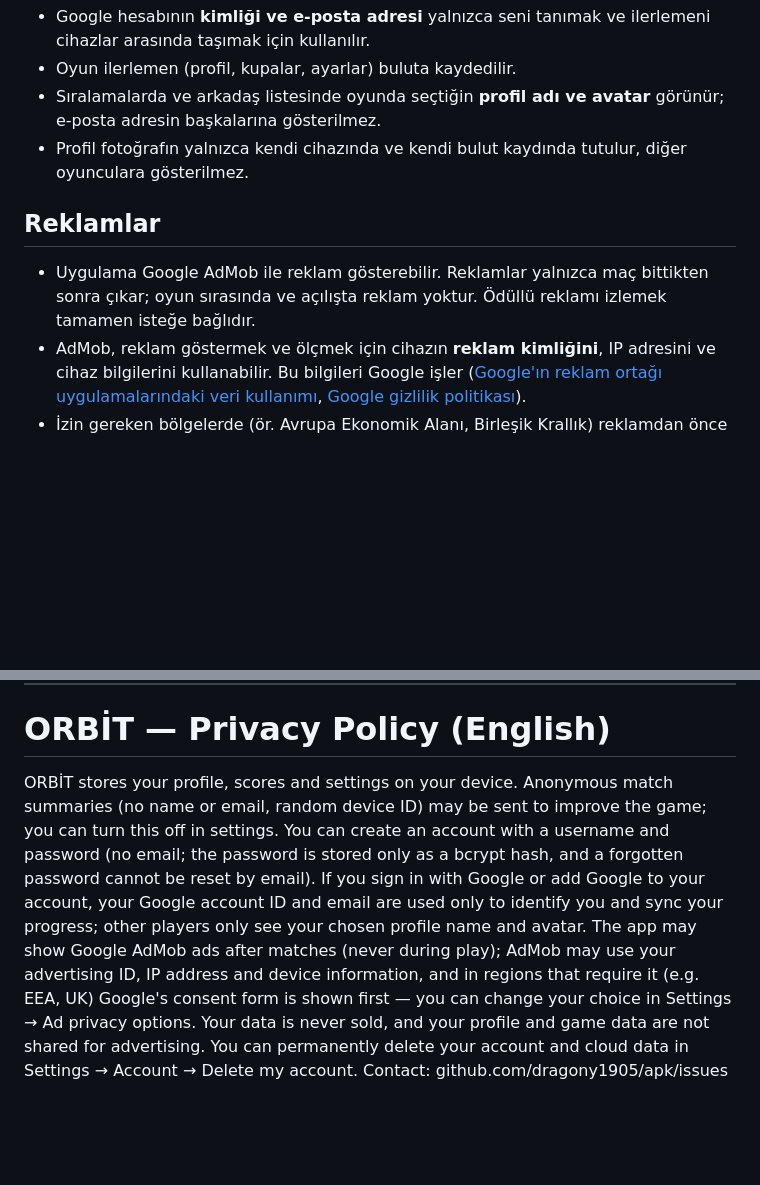
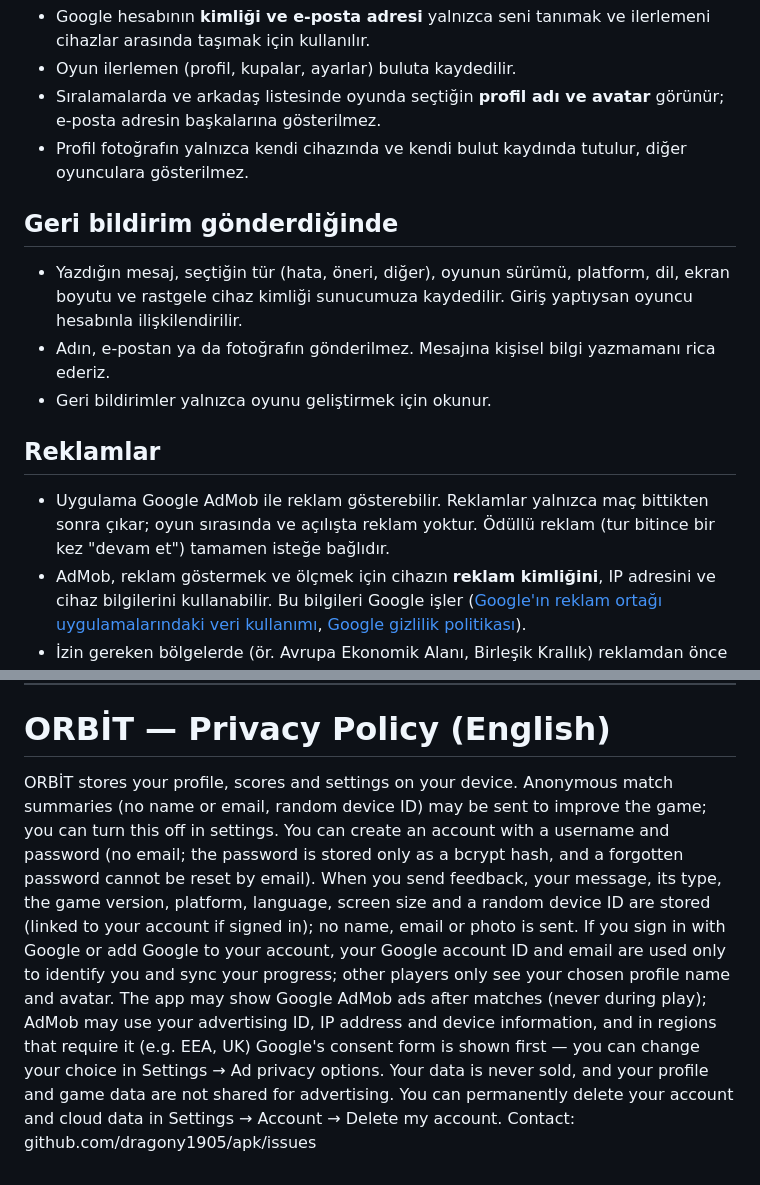
Before and after one commit to dragony1905/apk, a Markdown page: GIZLILIK.md, 2 parts joined by grey strips. Drawn GitHub-style; blank space fills up the shorter version.

Commit message:
Gizlilik politikası: geri bildirim ve devam reklamı
Co-Authored-By: Claude Opus 5.5 <noreply@anthropic.com>
Claude-Session: https://claude.ai/code/session_01CUsNEZYtCobGLgJDCAHJet

```diff
--- a/GIZLILIK.md
+++ b/GIZLILIK.md
@@ -20,8 +20,13 @@ ORBİT, halkaları döndürüp renkleri eşleştirdiğin bir bulmaca oyunudur. B
 - Sıralamalarda ve arkadaş listesinde oyunda seçtiğin **profil adı ve avatar** görünür; e-posta adresin başkalarına gösterilmez.
 - Profil fotoğrafın yalnızca kendi cihazında ve kendi bulut kaydında tutulur, diğer oyunculara gösterilmez.
 
+## Geri bildirim gönderdiğinde
+- Yazdığın mesaj, seçtiğin tür (hata, öneri, diğer), oyunun sürümü, platform, dil, ekran boyutu ve rastgele cihaz kimliği sunucumuza kaydedilir. Giriş yaptıysan oyuncu hesabınla ilişkilendirilir.
+- Adın, e-postan ya da fotoğrafın gönderilmez. Mesajına kişisel bilgi yazmamanı rica ederiz.
+- Geri bildirimler yalnızca oyunu geliştirmek için okunur.
+
 ## Reklamlar
-- Uygulama Google AdMob ile reklam gösterebilir. Reklamlar yalnızca maç bittikten sonra çıkar; oyun sırasında ve açılışta reklam yoktur. Ödüllü reklamı izlemek tamamen isteğe bağlıdır.
+- Uygulama Google AdMob ile reklam gösterebilir. Reklamlar yalnızca maç bittikten sonra çıkar; oyun sırasında ve açılışta reklam yoktur. Ödüllü reklam (tur bitince bir kez "devam et") tamamen isteğe bağlıdır.
 - AdMob, reklam göstermek ve ölçmek için cihazın **reklam kimliğini**, IP adresini ve cihaz bilgilerini kullanabilir. Bu bilgileri Google işler ([Google'ın reklam ortağı uygulamalarındaki veri kullanımı](https://policies.google.com/technologies/partner-sites), [Google gizlilik politikası](https://policies.google.com/privacy)).
 - İzin gereken bölgelerde (ör. Avrupa Ekonomik Alanı, Birleşik Krallık) reklamdan önce Google'ın izin ekranı gösterilir. Kararını oyunda **Ayarlar → Reklam gizlilik seçenekleri**'nden değiştirebilirsin.
 - Reklam kimliğini telefonunun ayarlarından sıfırlayabilir ya da silebilirsin (Ayarlar → Google → Reklamlar).
@@ -41,4 +46,4 @@ ORBİT, halkaları döndürüp renkleri eşleştirdiğin bir bulmaca oyunudur. B
 
 # ORBİT — Privacy Policy (English)
 
-ORBİT stores your profile, scores and settings on your device. Anonymous match summaries (no name or email, random device ID) may be sent to improve the game; you can turn this off in settings. You can create an account with a username and password (no email; the password is stored only as a bcrypt hash, and a forgotten password cannot be reset by email). If you sign in with Google or add Google to your account, your Google account ID and email are used only to identify you and sync your progress; other players only see your chosen profile name and avatar. The app may show Google AdMob ads after matches (never during play); AdMob may use your advertising ID, IP address and device information, and in regions that require it (e.g. EEA, UK) Google's consent form is shown first — you can change your choice in Settings → Ad privacy options. Your data is never sold, and your profile and game data are not shared for advertising. You can permanently delete your account and cloud data in Settings → Account → Delete my account. Contact: github.com/dragony1905/apk/issues
+ORBİT stores your profile, scores and settings on your device. Anonymous match summaries (no name or email, random device ID) may be sent to improve the game; you can turn this off in settings. You can create an account with a username and password (no email; the password is stored only as a bcrypt hash, and a forgotten password cannot be reset by email). When you send feedback, your message, its type, the game version, platform, language, screen size and a random device ID are stored (linked to your account if signed in); no name, email or photo is sent. If you sign in with Google or add Google to your account, your Google account ID and email are used only to identify you and sync your progress; other players only see your chosen profile name and avatar. The app may show Google AdMob ads after matches (never during play); AdMob may use your advertising ID, IP address and device information, and in regions that require it (e.g. EEA, UK) Google's consent form is shown first — you can change your choice in Settings → Ad privacy options. Your data is never sold, and your profile and game data are not shared for advertising. You can permanently delete your account and cloud data in Settings → Account → Delete my account. Contact: github.com/dragony1905/apk/issues
```
